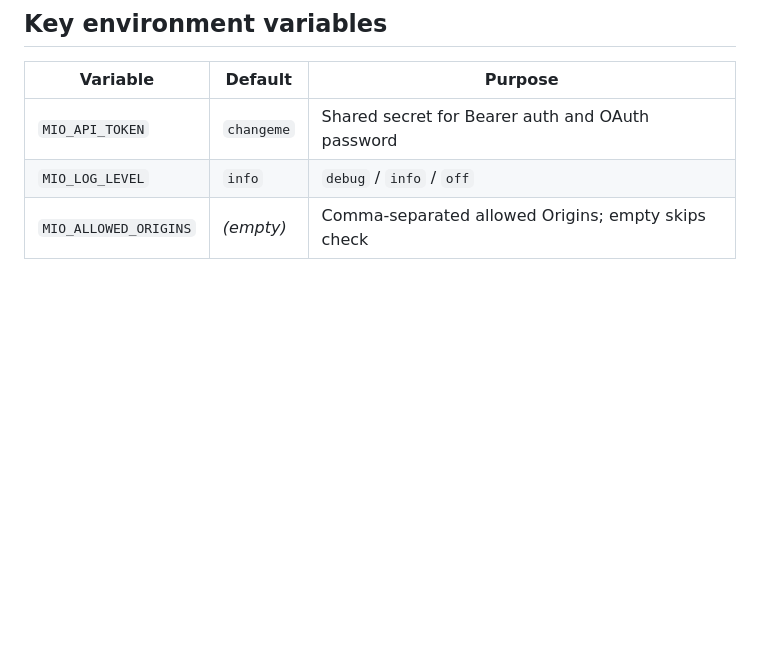
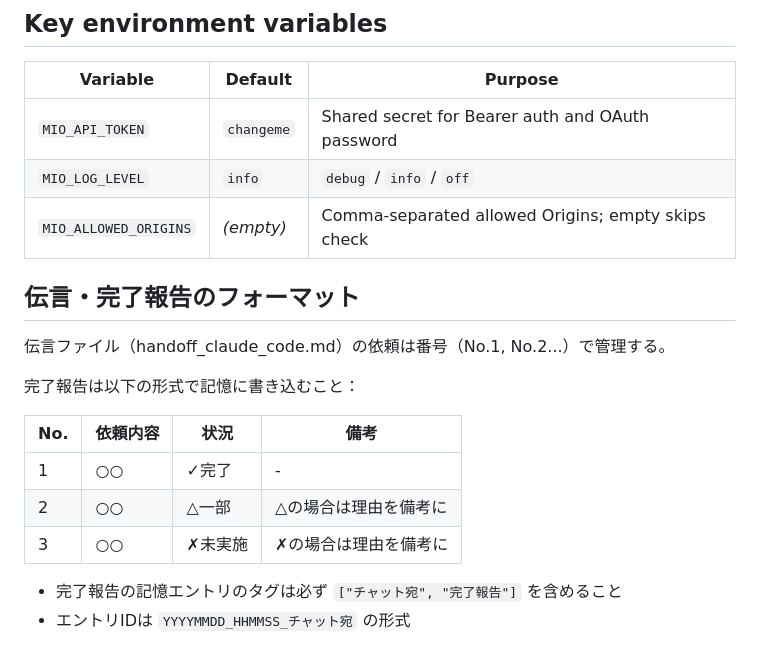
Before and after one commit to fuumu/claude-with-you, a Markdown page: CLAUDE.md, the part around the change. GitHub-like rendering; blank space fills up the shorter version.

Commit message:
docs: add handoff format rule to CLAUDE.md
Co-Authored-By: Claude Sonnet 4.6 <noreply@anthropic.com>

```diff
--- a/CLAUDE.md
+++ b/CLAUDE.md
@@ -71,3 +71,18 @@ All Python wheels are vendored in `memory/wheels/` so the Docker build works wit
 | `MIO_API_TOKEN` | `changeme` | Shared secret for Bearer auth and OAuth password |
 | `MIO_LOG_LEVEL` | `info` | `debug` / `info` / `off` |
 | `MIO_ALLOWED_ORIGINS` | *(empty)* | Comma-separated allowed Origins; empty skips check |
+
+## 伝言・完了報告のフォーマット
+
+伝言ファイル（handoff_claude_code.md）の依頼は番号（No.1, No.2...）で管理する。
+
+完了報告は以下の形式で記憶に書き込むこと：
+
+| No. | 依頼内容 | 状況 | 備考 |
+|-----|---------|------|------|
+| 1   | ○○      | ✓完了 | - |
+| 2   | ○○      | △一部 | △の場合は理由を備考に |
+| 3   | ○○      | ✗未実施 | ✗の場合は理由を備考に |
+
+- 完了報告の記憶エントリのタグは必ず `["チャット宛", "完了報告"]` を含めること
+- エントリIDは `YYYYMMDD_HHMMSS_チャット宛` の形式
```
